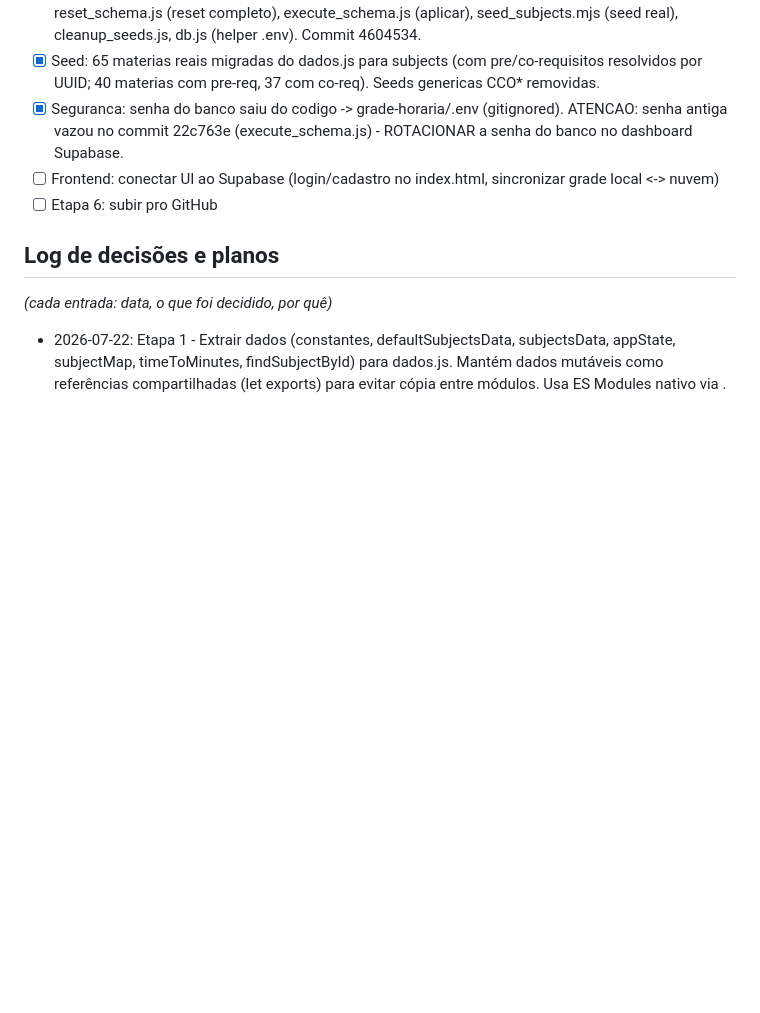
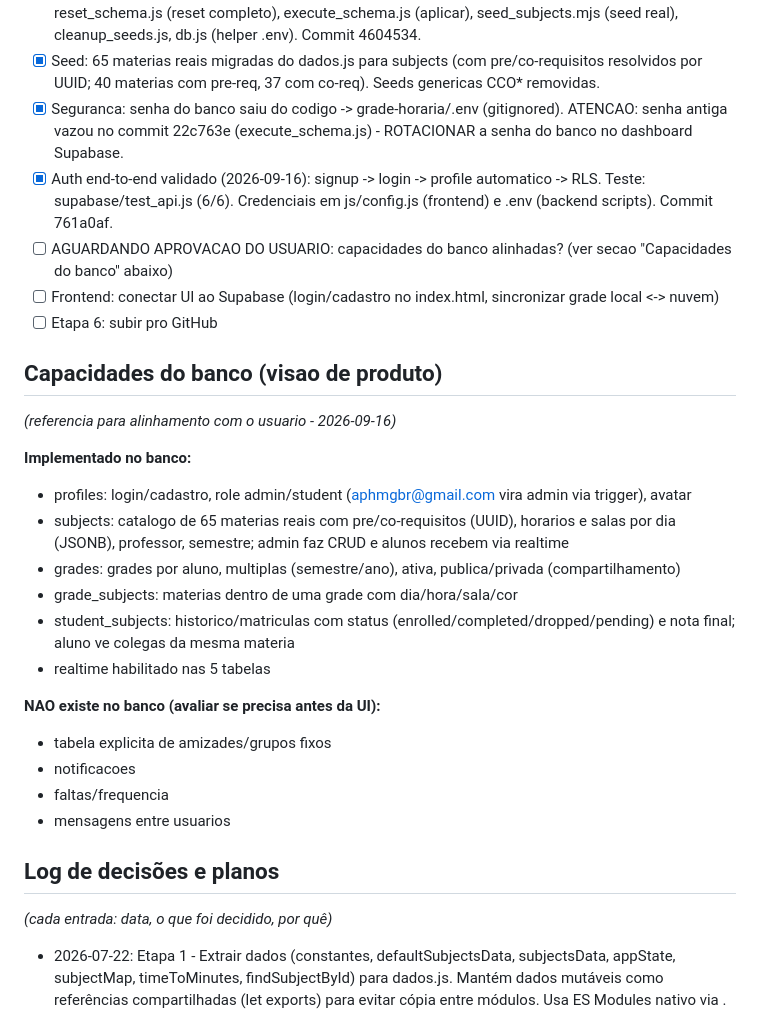
Before and after one commit to Titanio112/Organizador-de-Grade-Hor-ria-com-An-lise-de-Grupo, a Markdown page: PROJECT_MEMORY.md, the part around the change. Drawn GitHub-style; blank space fills up the shorter version.

Commit message:
docs: mapeamento de capacidades do banco + validacao visual da UI

```diff
--- a/PROJECT_MEMORY.md
+++ b/PROJECT_MEMORY.md
@@ -25,8 +25,27 @@ _(atualizar a cada sessão)_
 - [x] Supabase: schema aplicado no banco real (zhcubvmismnmvtrbolbu) - 5 tabelas, 2 funcoes (handle_new_user, update_updated_at_column), 14 policies, realtime habilitado. Scripts: reset_schema.js (reset completo), execute_schema.js (aplicar), seed_subjects.mjs (seed real), cleanup_seeds.js, db.js (helper .env). Commit 4604534.
 - [x] Seed: 65 materias reais migradas do dados.js para subjects (com pre/co-requisitos resolvidos por UUID; 40 materias com pre-req, 37 com co-req). Seeds genericas CCO* removidas.
 - [x] Seguranca: senha do banco saiu do codigo -> grade-horaria/.env (gitignored). ATENCAO: senha antiga vazou no commit 22c763e (execute_schema.js) - ROTACIONAR a senha do banco no dashboard Supabase.
+- [x] Auth end-to-end validado (2026-09-16): signup -> login -> profile automatico -> RLS. Teste: supabase/test_api.js (6/6). Credenciais em js/config.js (frontend) e .env (backend scripts). Commit 761a0af.
+- [ ] AGUARDANDO APROVACAO DO USUARIO: capacidades do banco alinhadas? (ver secao "Capacidades do banco" abaixo)
 - [ ] Frontend: conectar UI ao Supabase (login/cadastro no index.html, sincronizar grade local <-> nuvem)
 - [ ] Etapa 6: subir pro GitHub
+
+## Capacidades do banco (visao de produto)
+_(referencia para alinhamento com o usuario - 2026-09-16)_
+
+**Implementado no banco:**
+- profiles: login/cadastro, role admin/student (aphmgbr@gmail.com vira admin via trigger), avatar
+- subjects: catalogo de 65 materias reais com pre/co-requisitos (UUID), horarios e salas por dia (JSONB), professor, semestre; admin faz CRUD e alunos recebem via realtime
+- grades: grades por aluno, multiplas (semestre/ano), ativa, publica/privada (compartilhamento)
+- grade_subjects: materias dentro de uma grade com dia/hora/sala/cor
+- student_subjects: historico/matriculas com status (enrolled/completed/dropped/pending) e nota final; aluno ve colegas da mesma materia
+- realtime habilitado nas 5 tabelas
+
+**NAO existe no banco (avaliar se precisa antes da UI):**
+- tabela explicita de amizades/grupos fixos
+- notificacoes
+- faltas/frequencia
+- mensagens entre usuarios
 
 ## Log de decisões e planos
 _(cada entrada: data, o que foi decidido, por quê)_
```
